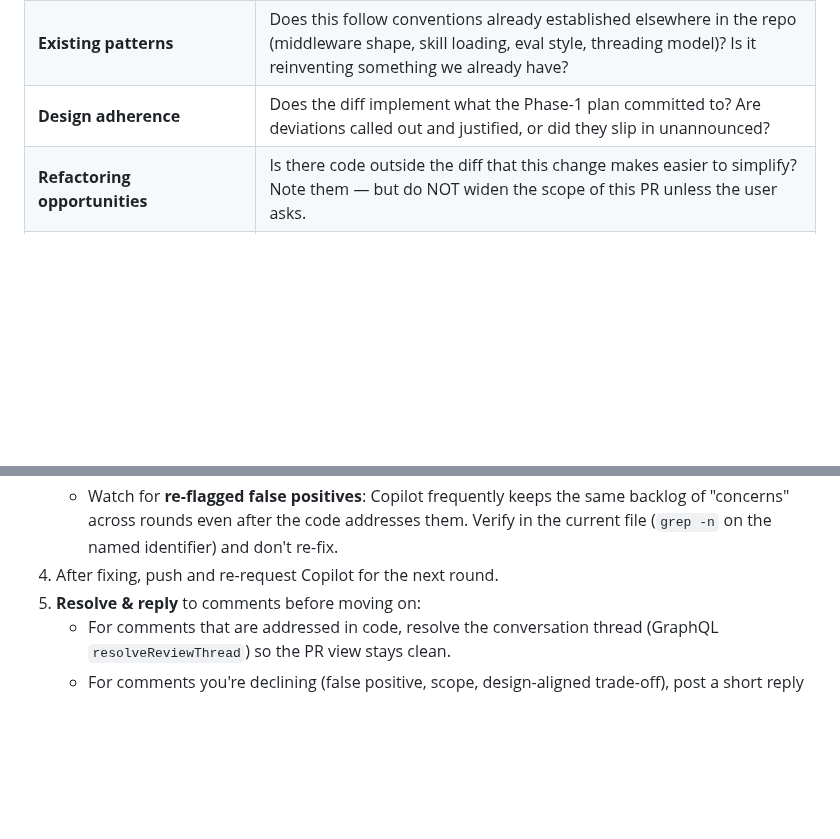
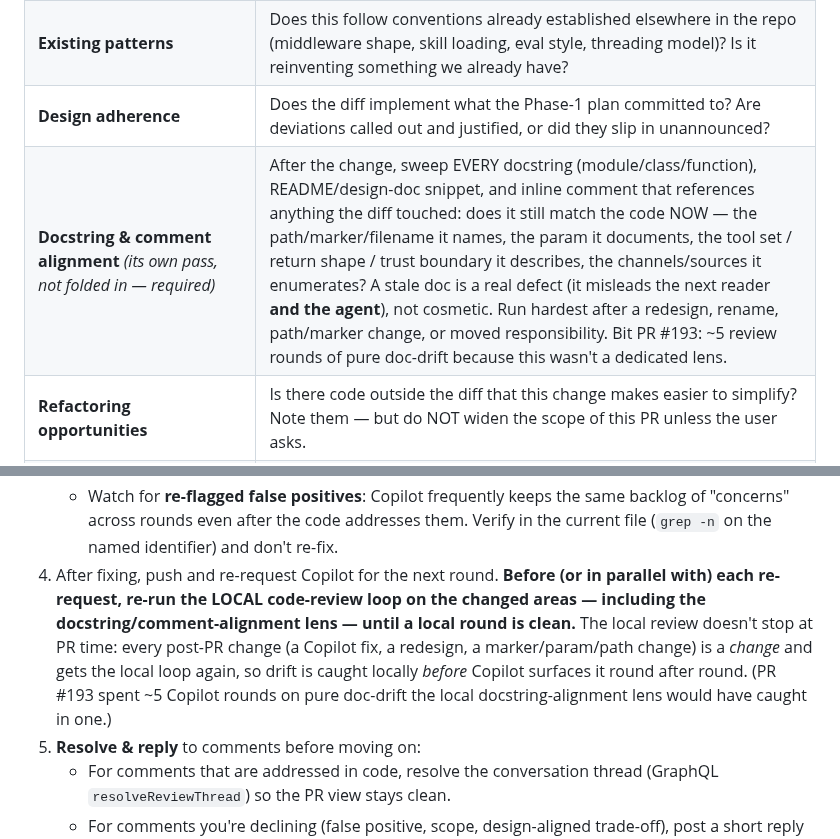
Before and after one commit to pierrel/assist, a Markdown page: CLAUDE.md, 2 parts joined by grey strips. Drawn GitHub-style; blank space fills up the shorter version.

Commit message:
CLAUDE: docstring-alignment as a dedicated review lens + re-run local review post-change (Pierre 2026-07-10)
Phase-2 gains a required Docstring & comment alignment lens (its own pass, not
folded in) — stale docs are real defects that mislead the next reader AND the
agent. Phase-3 iteration loop now re-runs the LOCAL review (incl. that lens) on
every post-PR change until converged, so drift is caught locally before Copilot
surfaces it round after round. #193 spent ~5 Copilot rounds on pure doc-drift.

```diff
--- a/CLAUDE.md
+++ b/CLAUDE.md
@@ -62,6 +62,7 @@ The main Claude (you) writes the code, runs the evals, and ships. The code-revie
 | **Readability** | Can someone reading this fresh in three months understand what it does and why? Where are the load-bearing comments missing? Where are comments restating obvious code? |
 | **Existing patterns** | Does this follow conventions already established elsewhere in the repo (middleware shape, skill loading, eval style, threading model)? Is it reinventing something we already have? |
 | **Design adherence** | Does the diff implement what the Phase-1 plan committed to? Are deviations called out and justified, or did they slip in unannounced? |
+| **Docstring & comment alignment** *(its own pass, not folded in — required)* | After the change, sweep EVERY docstring (module/class/function), README/design-doc snippet, and inline comment that references anything the diff touched: does it still match the code NOW — the path/marker/filename it names, the param it documents, the tool set / return shape / trust boundary it describes, the channels/sources it enumerates? A stale doc is a real defect (it misleads the next reader **and the agent**), not cosmetic. Run hardest after a redesign, rename, path/marker change, or moved responsibility. Bit PR #193: ~5 review rounds of pure doc-drift because this wasn't a dedicated lens. |
 | **Refactoring opportunities** | Is there code outside the diff that this change makes easier to simplify? Note them — but do NOT widen the scope of this PR unless the user asks. |
 | **Shared logic & LOC reduction** | Treat every line as a liability — each LOC is a potential bug and a maintenance cost. Actively hunt for duplicated or near-duplicated logic (within the diff AND against existing modules) that could be extracted into one shared helper, and for parallel code that should reuse an existing function instead of reimplementing it. Prioritize consolidating **copy-pasted load-bearing logic** — the subtle kind that must stay in sync (id-preserving message edits, retry tuples, tool-call pairing) — since divergence there is a latent bug. Where a smaller diff covers the same ground, say so. This is the in-PR complement to *Refactoring opportunities* (which looks outward and defers scope): here, prefer the share/extract when it cuts total LOC without fighting the design. Bit PR #138: the breaker copy-pasted loop_detection's strip-and-terminate block and re-implemented its event pairing — both shared in review, net LOC down. |
 
@@ -97,7 +98,14 @@ A push to an existing PR may also auto-trigger a Copilot review even without an
    - **Address it** if the concern is real and aligned with the design — fix the code, push, move on.
    - **Push back** if it's a false positive, already-addressed, or it would push the implementation away from the Phase-1 design. Stick to the design — Copilot has no context for the trade-offs your design team weighed.
    - Watch for **re-flagged false positives**: Copilot frequently keeps the same backlog of "concerns" across rounds even after the code addresses them. Verify in the current file (`grep -n` on the named identifier) and don't re-fix.
-4. After fixing, push and re-request Copilot for the next round.
+4. After fixing, push and re-request Copilot for the next round. **Before (or in
+   parallel with) each re-request, re-run the LOCAL code-review loop on the
+   changed areas — including the docstring/comment-alignment lens — until a local
+   round is clean.** The local review doesn't stop at PR time: every post-PR
+   change (a Copilot fix, a redesign, a marker/param/path change) is a *change*
+   and gets the local loop again, so drift is caught locally *before* Copilot
+   surfaces it round after round. (PR #193 spent ~5 Copilot rounds on pure
+   doc-drift the local docstring-alignment lens would have caught in one.)
 5. **Resolve & reply** to comments before moving on:
    - For comments that are addressed in code, resolve the conversation thread (GraphQL `resolveReviewThread`) so the PR view stays clean.
    - For comments you're declining (false positive, scope, design-aligned trade-off), post a short reply on the thread (`POST /repos/<owner>/<repo>/pulls/<PR#>/comments/<comment_id>/replies`) explaining the rationale, then resolve.
```
